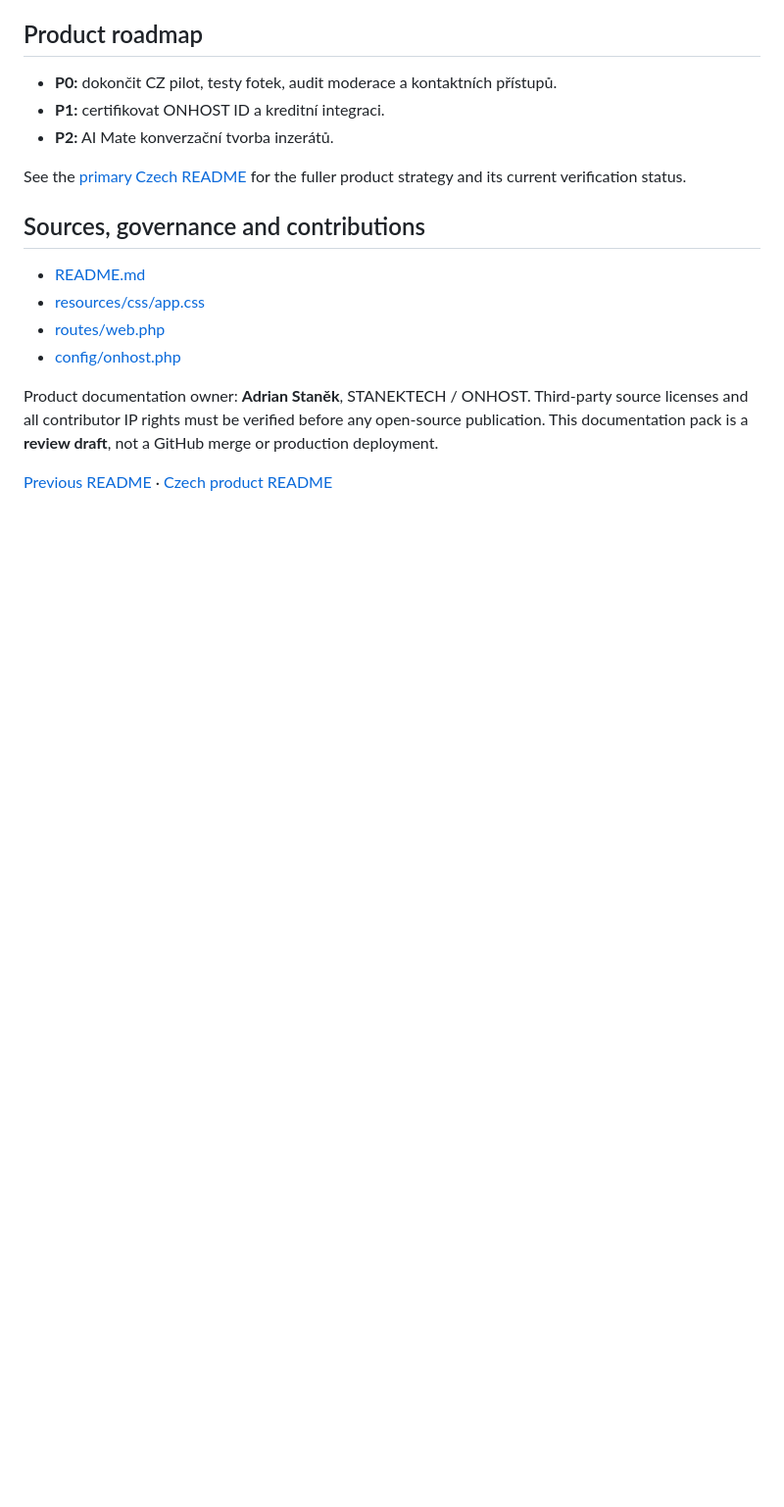
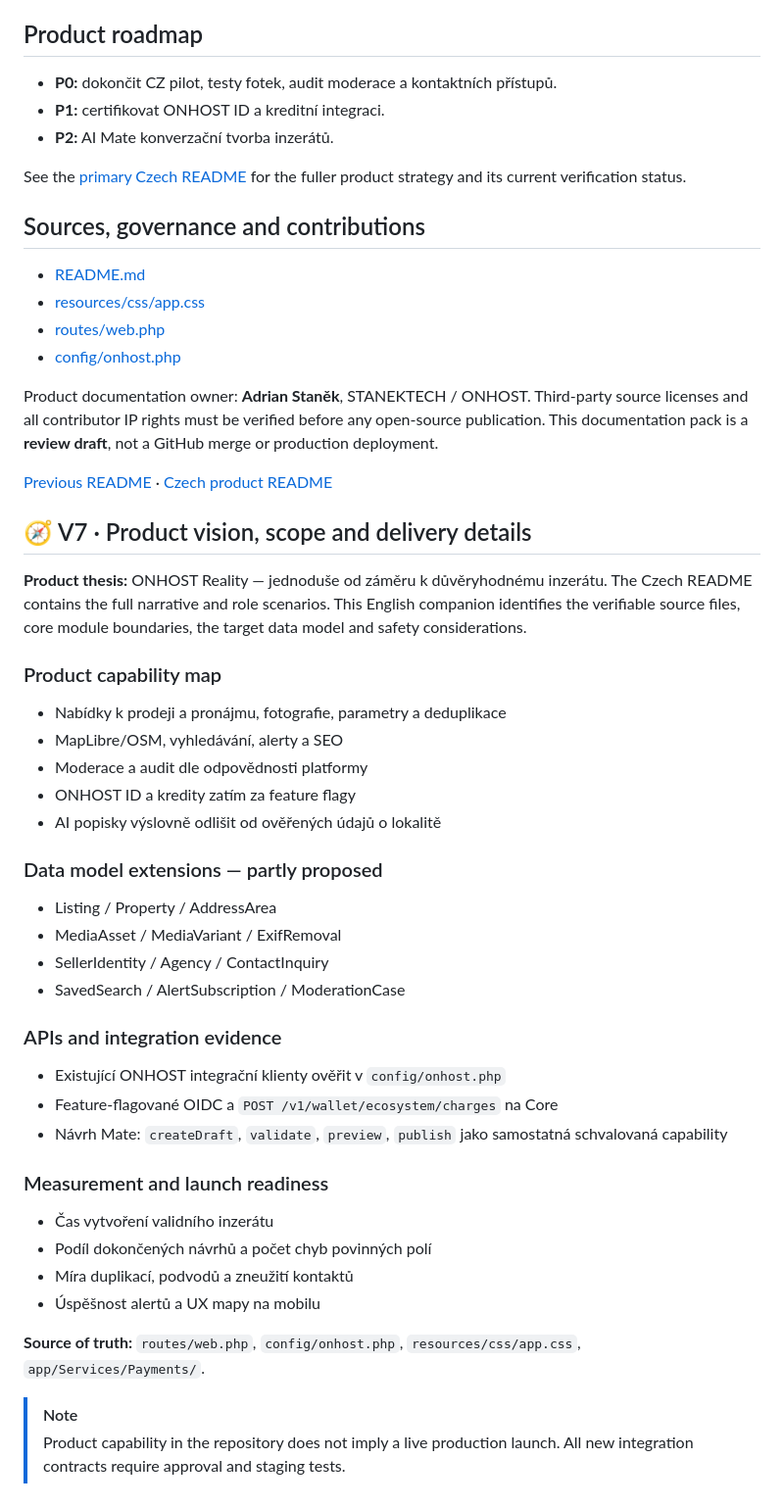
Before and after one commit to Stanektechcz/onhost-realitni-srovnavac, a Markdown page: README.en.md, the part around the change. Shown at 98% size. Drawn GitHub-style; blank space fills up the shorter version.

Commit message:
docs: V7 expand product narrative, real customer journeys, APIs and vision

```diff
--- a/README.en.md
+++ b/README.en.md
@@ -275,3 +275,39 @@ See the [primary Czech README](README.md) for the fuller product strategy and it
 Product documentation owner: **Adrian Staněk**, STANEKTECH / ONHOST. Third-party source licenses and all contributor IP rights must be verified before any open-source publication. This documentation pack is a **review draft**, not a GitHub merge or production deployment.
 
 [Previous README](docs/README_BEFORE_V5.md) · [Czech product README](README.md)
+
+
+<!-- ONHOST V7 PRODUCT BLUEPRINT EN -->
+## 🧭 V7 · Product vision, scope and delivery details
+
+**Product thesis:** ONHOST Reality — jednoduše od záměru k důvěryhodnému inzerátu. The Czech README contains the full narrative and role scenarios. This English companion identifies the verifiable source files, core module boundaries, the target data model and safety considerations.
+
+### Product capability map
+- Nabídky k prodeji a pronájmu, fotografie, parametry a deduplikace
+- MapLibre/OSM, vyhledávání, alerty a SEO
+- Moderace a audit dle odpovědnosti platformy
+- ONHOST ID a kredity zatím za feature flagy
+- AI popisky výslovně odlišit od ověřených údajů o lokalitě
+
+### Data model extensions — partly proposed
+- Listing / Property / AddressArea
+- MediaAsset / MediaVariant / ExifRemoval
+- SellerIdentity / Agency / ContactInquiry
+- SavedSearch / AlertSubscription / ModerationCase
+
+### APIs and integration evidence
+- Existující ONHOST integrační klienty ověřit v `config/onhost.php`
+- Feature-flagované OIDC a `POST /v1/wallet/ecosystem/charges` na Core
+- Návrh Mate: `createDraft`, `validate`, `preview`, `publish` jako samostatná schvalovaná capability
+
+### Measurement and launch readiness
+- Čas vytvoření validního inzerátu
+- Podíl dokončených návrhů a počet chyb povinných polí
+- Míra duplikací, podvodů a zneužití kontaktů
+- Úspěšnost alertů a UX mapy na mobilu
+
+**Source of truth:** `routes/web.php`, `config/onhost.php`, `resources/css/app.css`, `app/Services/Payments/`.
+
+> [!NOTE]
+> Product capability in the repository does not imply a live production launch. All new integration contracts require approval and staging tests.
+<!-- /ONHOST V7 PRODUCT BLUEPRINT EN -->
```
